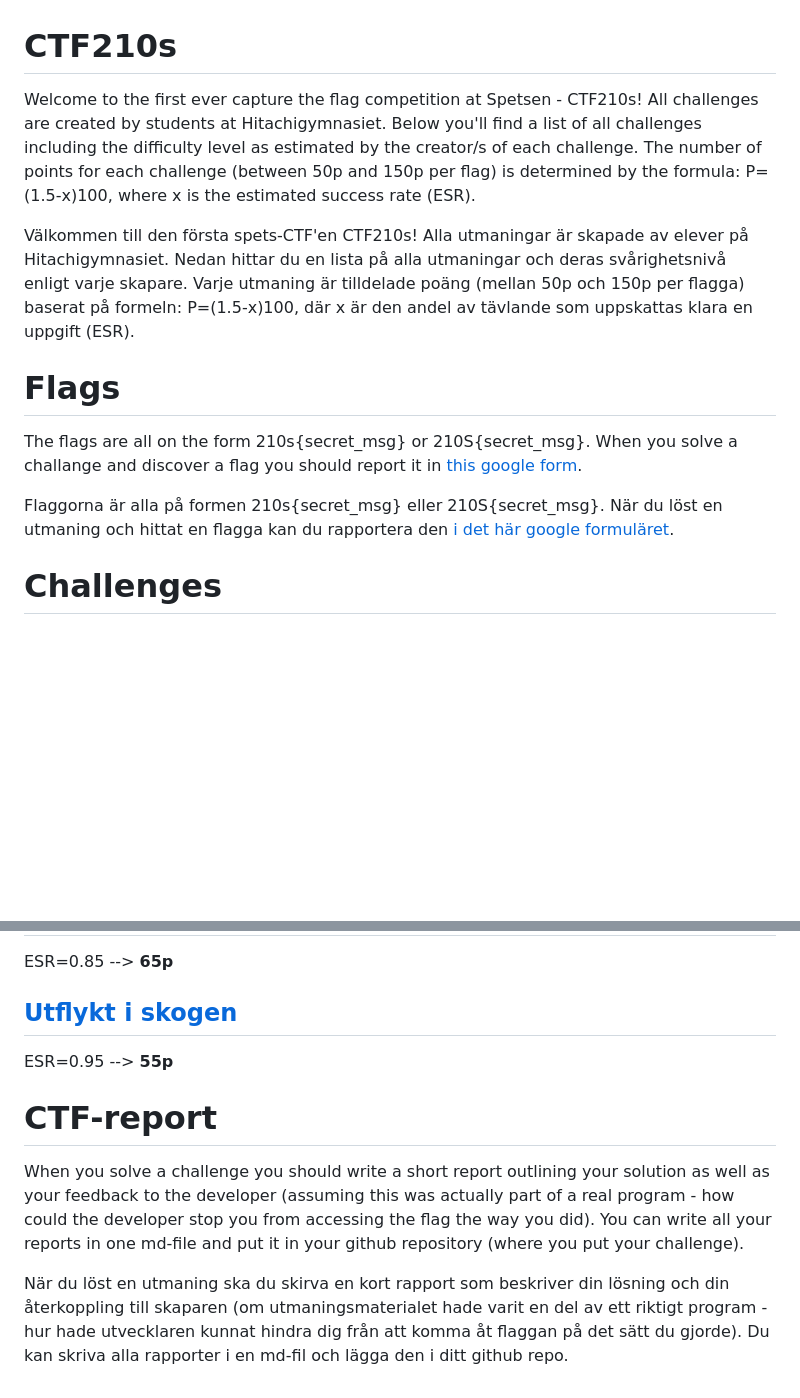
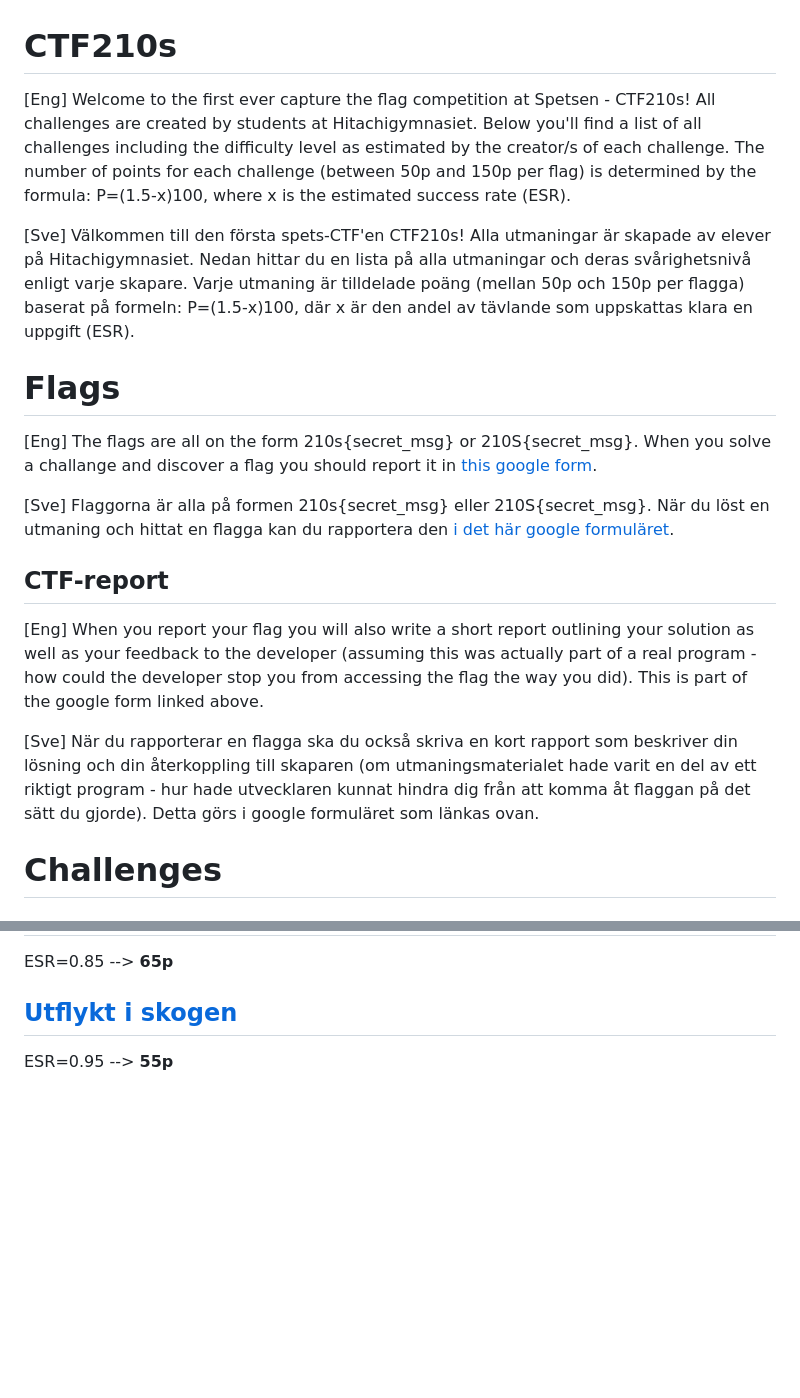
Before and after one commit to sofaKTH/CTF210s, a Markdown page: README.md, 2 parts joined by grey strips. Rendered like a GitHub page; blank space fills up the shorter version.

Commit message:
Updated report method

```diff
--- a/README.md
+++ b/README.md
@@ -1,12 +1,17 @@
 # CTF210s
-Welcome to the first ever capture the flag competition at Spetsen - CTF210s! All challenges are created by students at Hitachigymnasiet. Below you'll find a list of all challenges including the difficulty level as estimated by the creator/s of each challenge. The number of points for each challenge (between 50p and 150p per flag) is determined by the formula: P=(1.5-x)100, where x is the estimated success rate (ESR).
+[Eng] Welcome to the first ever capture the flag competition at Spetsen - CTF210s! All challenges are created by students at Hitachigymnasiet. Below you'll find a list of all challenges including the difficulty level as estimated by the creator/s of each challenge. The number of points for each challenge (between 50p and 150p per flag) is determined by the formula: P=(1.5-x)100, where x is the estimated success rate (ESR).
 
-Välkommen till den första spets-CTF'en CTF210s! Alla utmaningar är skapade av elever på Hitachigymnasiet. Nedan hittar du en lista på alla utmaningar och deras svårighetsnivå enligt varje skapare. Varje utmaning är tilldelade poäng (mellan 50p och 150p per flagga) baserat på formeln: P=(1.5-x)100, där x är den andel av tävlande som uppskattas klara en uppgift (ESR).
+[Sve] Välkommen till den första spets-CTF'en CTF210s! Alla utmaningar är skapade av elever på Hitachigymnasiet. Nedan hittar du en lista på alla utmaningar och deras svårighetsnivå enligt varje skapare. Varje utmaning är tilldelade poäng (mellan 50p och 150p per flagga) baserat på formeln: P=(1.5-x)100, där x är den andel av tävlande som uppskattas klara en uppgift (ESR).
 
 # Flags
-The flags are all on the form 210s{secret_msg} or 210S{secret_msg}. When you solve a challange and discover a flag you should report it in [this google form](https://forms.gle/r8avcrteqTrMsqVK9).
+[Eng] The flags are all on the form 210s{secret_msg} or 210S{secret_msg}. When you solve a challange and discover a flag you should report it in [this google form](https://forms.gle/r8avcrteqTrMsqVK9).
 
-Flaggorna är alla på formen 210s{secret_msg} eller 210S{secret_msg}. När du löst en utmaning och hittat en flagga kan du rapportera den [i det här google formuläret](https://forms.gle/r8avcrteqTrMsqVK9).
+[Sve] Flaggorna är alla på formen 210s{secret_msg} eller 210S{secret_msg}. När du löst en utmaning och hittat en flagga kan du rapportera den [i det här google formuläret](https://forms.gle/r8avcrteqTrMsqVK9).
+
+## CTF-report
+[Eng] When you report your flag you will also write a short report outlining your solution as well as your feedback to the developer (assuming this was actually part of a real program - how could the developer stop you from accessing the flag the way you did). This is part of the google form linked above.
+
+[Sve] När du rapporterar en flagga ska du också skriva en kort rapport som beskriver din lösning och din återkoppling till skaparen (om utmaningsmaterialet hade varit en del av ett riktigt program - hur hade utvecklaren kunnat hindra dig från att komma åt flaggan på det sätt du gjorde). Detta görs i google formuläret som länkas ovan.
 
 # Challenges
 ## [AES Crypto Quest](https://github.com/sofaKTH/CTF210s/tree/main/AES%20Crypto%20Quest)
@@ -61,8 +66,3 @@ ESR=0.05 --> **145p**
 ESR=0.85 --> **65p**
 ## [Utflykt i skogen](https://github.com/sofaKTH/CTF210s/tree/main/Utflykt%20i%20skogen)
 ESR=0.95 --> **55p**
-
-# CTF-report
-When you solve a challenge you should write a short report outlining your solution as well as your feedback to the developer (assuming this was actually part of a real program - how could the developer stop you from accessing the flag the way you did). You can write all your reports in one md-file and put it in your github repository (where you put your challenge).
-
-När du löst en utmaning ska du skirva en kort rapport som beskriver din lösning och din återkoppling till skaparen (om utmaningsmaterialet hade varit en del av ett riktigt program - hur hade utvecklaren kunnat hindra dig från att komma åt flaggan på det sätt du gjorde). Du kan skriva alla rapporter i en md-fil och lägga den i ditt github repo.
```
